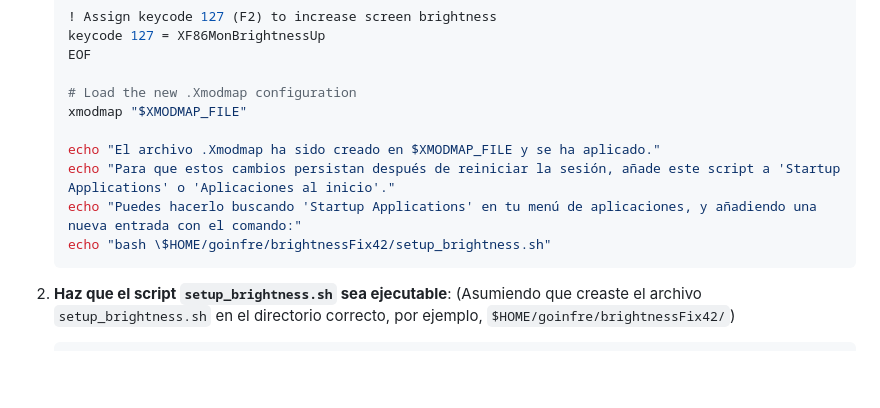
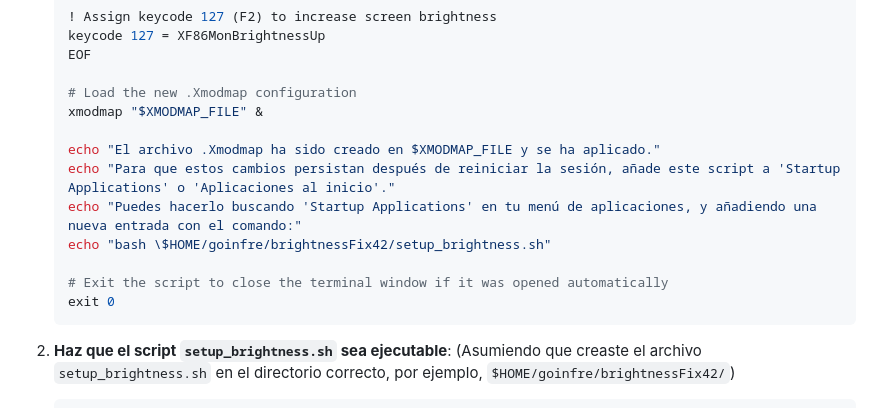
Before and after one commit to petandk/Vibe-Coding, a Markdown page: brightnessFix42/README.md, the part around the change. Drawn GitHub-style; blank space fills up the shorter version.

Commit message:
fixrmdagain

````diff
--- a/brightnessFix42/README.md
+++ b/brightnessFix42/README.md
@@ -47,12 +47,15 @@ Sigue estos pasos para aplicar la solución:
     EOF
 
     # Load the new .Xmodmap configuration
-    xmodmap "$XMODMAP_FILE"
+    xmodmap "$XMODMAP_FILE" &
 
     echo "El archivo .Xmodmap ha sido creado en $XMODMAP_FILE y se ha aplicado."
     echo "Para que estos cambios persistan después de reiniciar la sesión, añade este script a 'Startup Applications' o 'Aplicaciones al inicio'."
     echo "Puedes hacerlo buscando 'Startup Applications' en tu menú de aplicaciones, y añadiendo una nueva entrada con el comando:"
     echo "bash \$HOME/goinfre/brightnessFix42/setup_brightness.sh"
+
+    # Exit the script to close the terminal window if it was opened automatically
+    exit 0
     ```
 
 2.  **Haz que el script `setup_brightness.sh` sea ejecutable**:
````
